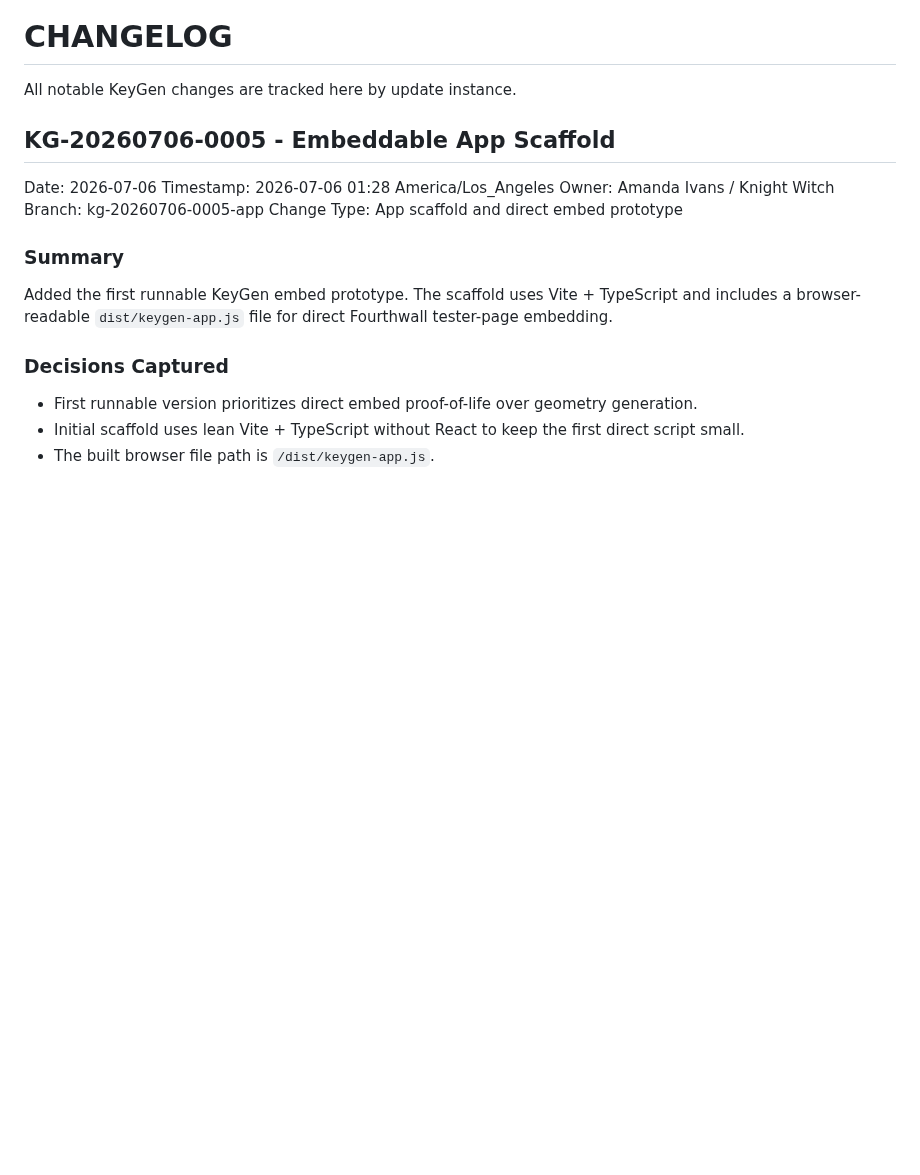
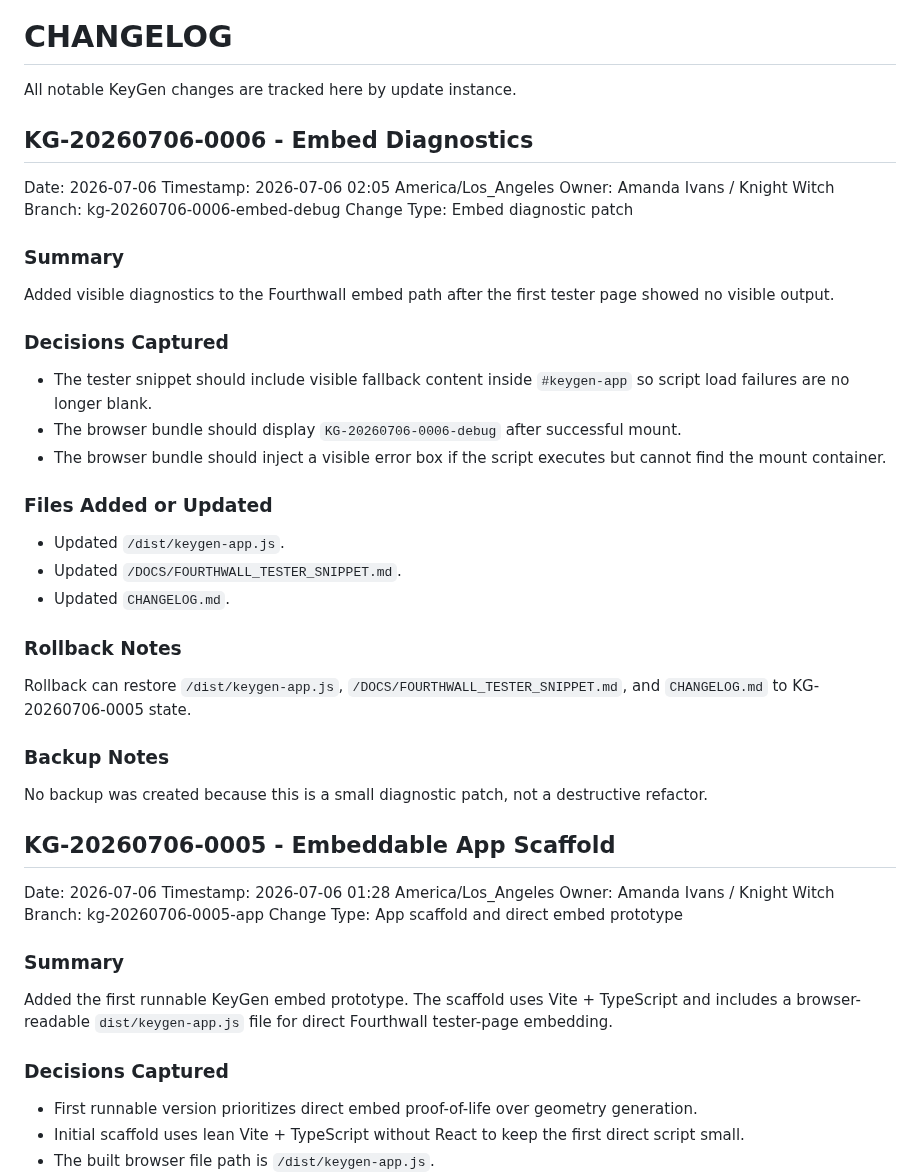
Before and after one commit to Knight-Witch/KeyGen, a Markdown page: CHANGELOG.md, the part around the change. Rendered like a GitHub page; blank space fills up the shorter version.

Commit message:
KG-20260706-0006 update changelog

```diff
--- a/CHANGELOG.md
+++ b/CHANGELOG.md
@@ -1,6 +1,38 @@
 # CHANGELOG
 
 All notable KeyGen changes are tracked here by update instance.
+
+## KG-20260706-0006 - Embed Diagnostics
+
+Date: 2026-07-06
+Timestamp: 2026-07-06 02:05 America/Los_Angeles
+Owner: Amanda Ivans / Knight Witch
+Branch: kg-20260706-0006-embed-debug
+Change Type: Embed diagnostic patch
+
+### Summary
+
+Added visible diagnostics to the Fourthwall embed path after the first tester page showed no visible output.
+
+### Decisions Captured
+
+- The tester snippet should include visible fallback content inside `#keygen-app` so script load failures are no longer blank.
+- The browser bundle should display `KG-20260706-0006-debug` after successful mount.
+- The browser bundle should inject a visible error box if the script executes but cannot find the mount container.
+
+### Files Added or Updated
+
+- Updated `/dist/keygen-app.js`.
+- Updated `/DOCS/FOURTHWALL_TESTER_SNIPPET.md`.
+- Updated `CHANGELOG.md`.
+
+### Rollback Notes
+
+Rollback can restore `/dist/keygen-app.js`, `/DOCS/FOURTHWALL_TESTER_SNIPPET.md`, and `CHANGELOG.md` to KG-20260706-0005 state.
+
+### Backup Notes
+
+No backup was created because this is a small diagnostic patch, not a destructive refactor.
 
 ## KG-20260706-0005 - Embeddable App Scaffold
 
```
